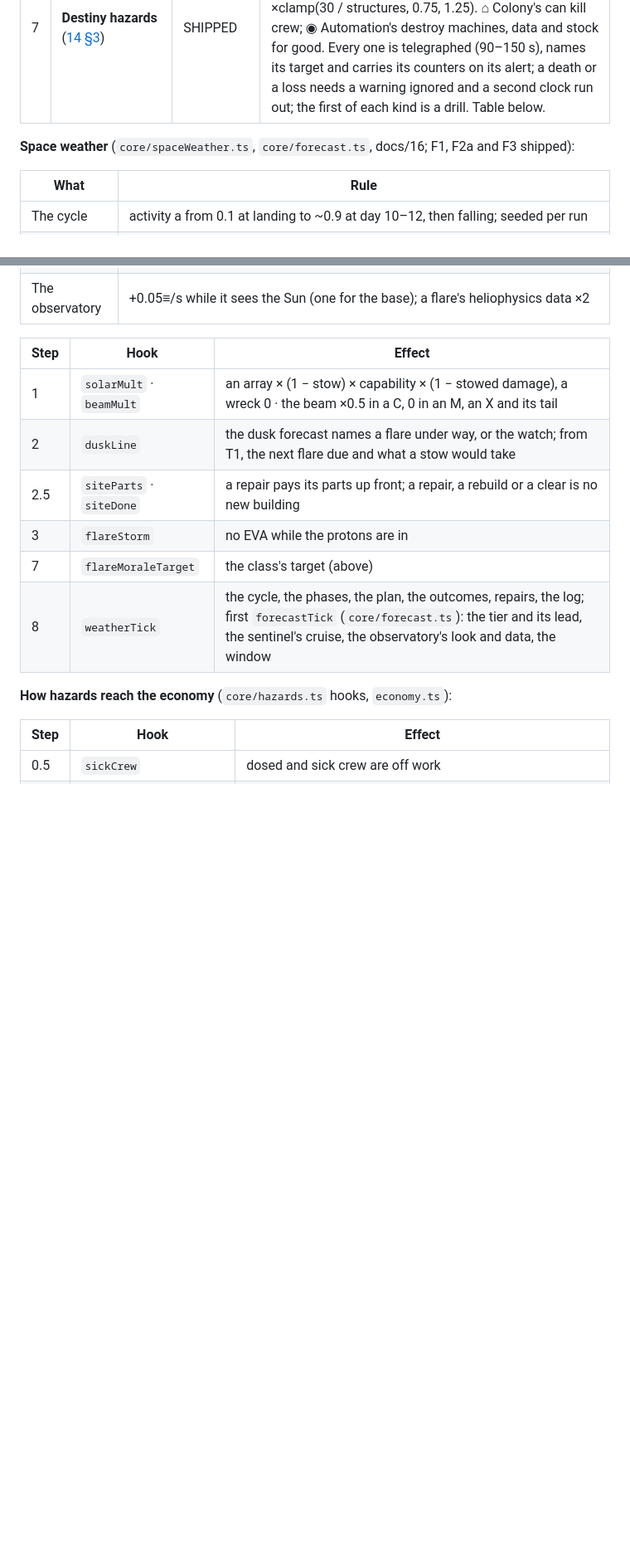
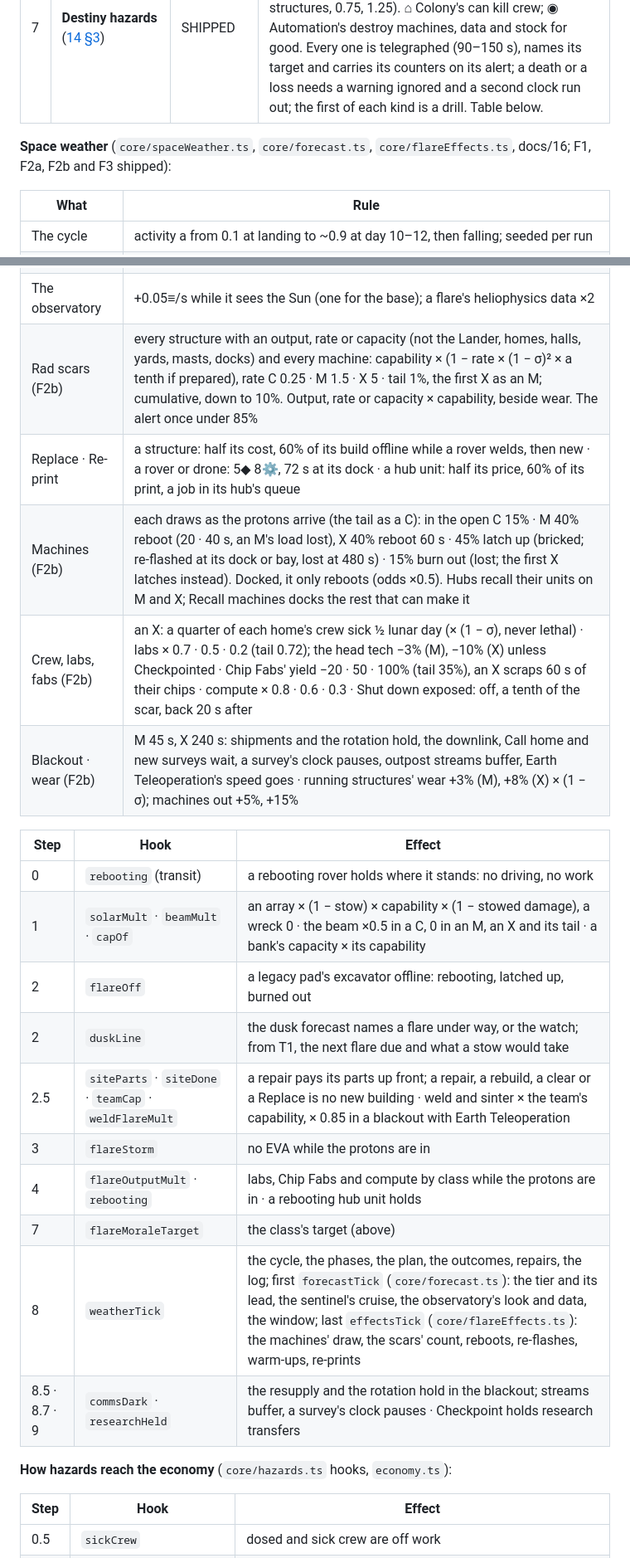
Before and after one commit to YourLifewithAI/Moonshots-Base-Builder, a Markdown page: docs/02-economy.md, 2 parts joined by grey strips. Shown at 83% size. Drawn GitHub-style; blank space fills up the shorter version.

```diff
--- a/docs/02-economy.md
+++ b/docs/02-economy.md
@@ -387,7 +387,7 @@ both numbers printed on it — pillar 1 applied to governance.
 | 6 | **Morale + Unrest dual soft meters** | PARTIAL | Morale shipped. Unrest returns for ⌂ Colony only as CABIN FEVER (system 7): a 0–100 meter whose crisis strikes a station and, twice in 3 days, sends 2 crew home. |
 | 7 | **Destiny hazards** ([14 §3](14-destiny-tracks.md)) | SHIPPED | A side with 2+ picks faces its own hazards, tier by its picks (2–3 minor · 4–5 moderate · 6–8 major); windows every 1.6 / 1.3 / 1.0 lunar days by era, ×clamp(30 / structures, 0.75, 1.25). ⌂ Colony's can kill crew; ◉ Automation's destroy machines, data and stock for good. Every one is telegraphed (90–150 s), names its target and carries its counters on its alert; a death or a loss needs a warning ignored and a second clock run out; the first of each kind is a drill. Table below. |
 
-**Space weather** (`core/spaceWeather.ts`, `core/forecast.ts`, docs/16; F1, F2a and F3 shipped):
+**Space weather** (`core/spaceWeather.ts`, `core/forecast.ts`, `core/flareEffects.ts`, docs/16; F1, F2a, F2b and F3 shipped):
 
 | What | Rule |
 |---|---|
@@ -404,15 +404,24 @@ both numbers printed on it — pillar 1 applied to governance.
 | Forecasting (F3) | the tier: T1 Heliophysics Forecasting and a built Solar Observatory · T2 the L1 Sentinel on station (launched at the Lander for 15▣ 30⚙ 80○ 20≈, or 400 stored by a Mass Driver; a lunar day's cruise) · T3 Solar-Cycle Forecasting. Each starts the telegraph earlier: +30 s at T1, +60 s at T2 and T3; the flash and the protons keep the schedule's time |
 | The window | every 60 s, the next flash inside max(Wmin, f · (t − now)): T1 f 0.6 and 60 s, T2 f 0.2 and 30 s; the class range the telegraph will show (T1) or the class (T2). At T1 the observatory must see the Sun: blind at night off the pole, in shade or without power, the window holds and widens 20% a game-minute. It never lies |
 | The observatory | +0.05≡/s while it sees the Sun (one for the base); a flare's heliophysics data ×2 |
+| Rad scars (F2b) | every structure with an output, rate or capacity (not the Lander, homes, halls, yards, masts, docks) and every machine: capability × (1 − rate × (1 − σ)² × a tenth if prepared), rate C 0.25 · M 1.5 · X 5 · tail 1%, the first X as an M; cumulative, down to 10%. Output, rate or capacity × capability, beside wear. The alert once under 85% |
+| Replace · Re-print | a structure: half its cost, 60% of its build offline while a rover welds, then new · a rover or drone: 5◆ 8⚙, 72 s at its dock · a hub unit: half its price, 60% of its print, a job in its hub's queue |
+| Machines (F2b) | each draws as the protons arrive (the tail as a C): in the open C 15% · M 40% reboot (20 · 40 s, an M's load lost), X 40% reboot 60 s · 45% latch up (bricked; re-flashed at its dock or bay, lost at 480 s) · 15% burn out (lost; the first X latches instead). Docked, it only reboots (odds ×0.5). Hubs recall their units on M and X; Recall machines docks the rest that can make it |
+| Crew, labs, fabs (F2b) | an X: a quarter of each home's crew sick ½ lunar day (× (1 − σ), never lethal) · labs × 0.7 · 0.5 · 0.2 (tail 0.72); the head tech −3% (M), −10% (X) unless Checkpointed · Chip Fabs' yield −20 · 50 · 100% (tail 35%), an X scraps 60 s of their chips · compute × 0.8 · 0.6 · 0.3 · Shut down exposed: off, a tenth of the scar, back 20 s after |
+| Blackout · wear (F2b) | M 45 s, X 240 s: shipments and the rotation hold, the downlink, Call home and new surveys wait, a survey's clock pauses, outpost streams buffer, Earth Teleoperation's speed goes · running structures' wear +3% (M), +8% (X) × (1 − σ); machines out +5%, +15% |
 
 | Step | Hook | Effect |
 |---|---|---|
-| 1 | `solarMult` · `beamMult` | an array × (1 − stow) × capability × (1 − stowed damage), a wreck 0 · the beam ×0.5 in a C, 0 in an M, an X and its tail |
+| 0 | `rebooting` (transit) | a rebooting rover holds where it stands: no driving, no work |
+| 1 | `solarMult` · `beamMult` · `capOf` | an array × (1 − stow) × capability × (1 − stowed damage), a wreck 0 · the beam ×0.5 in a C, 0 in an M, an X and its tail · a bank's capacity × its capability |
+| 2 | `flareOff` | a legacy pad's excavator offline: rebooting, latched up, burned out |
 | 2 | `duskLine` | the dusk forecast names a flare under way, or the watch; from T1, the next flare due and what a stow would take |
-| 2.5 | `siteParts` · `siteDone` | a repair pays its parts up front; a repair, a rebuild or a clear is no new building |
+| 2.5 | `siteParts` · `siteDone` · `teamCap` · `weldFlareMult` | a repair pays its parts up front; a repair, a rebuild, a clear or a Replace is no new building · weld and sinter × the team's capability, × 0.85 in a blackout with Earth Teleoperation |
 | 3 | `flareStorm` | no EVA while the protons are in |
+| 4 | `flareOutputMult` · `rebooting` | labs, Chip Fabs and compute by class while the protons are in · a rebooting hub unit holds |
 | 7 | `flareMoraleTarget` | the class's target (above) |
-| 8 | `weatherTick` | the cycle, the phases, the plan, the outcomes, repairs, the log; first `forecastTick` (`core/forecast.ts`): the tier and its lead, the sentinel's cruise, the observatory's look and data, the window |
+| 8 | `weatherTick` | the cycle, the phases, the plan, the outcomes, repairs, the log; first `forecastTick` (`core/forecast.ts`): the tier and its lead, the sentinel's cruise, the observatory's look and data, the window; last `effectsTick` (`core/flareEffects.ts`): the machines' draw, the scars' count, reboots, re-flashes, warm-ups, re-prints |
+| 8.5 · 8.7 · 9 | `commsDark` · `researchHeld` | the resupply and the rotation hold in the blackout; streams buffer, a survey's clock pauses · Checkpoint holds research transfers |
 
 **How hazards reach the economy** (`core/hazards.ts` hooks, `economy.ts`):
 
```
Also changed, not shown: other parts of docs/02-economy.md (+3 -3 lines), docs/07-ui-design.md (+6 -4 lines).
